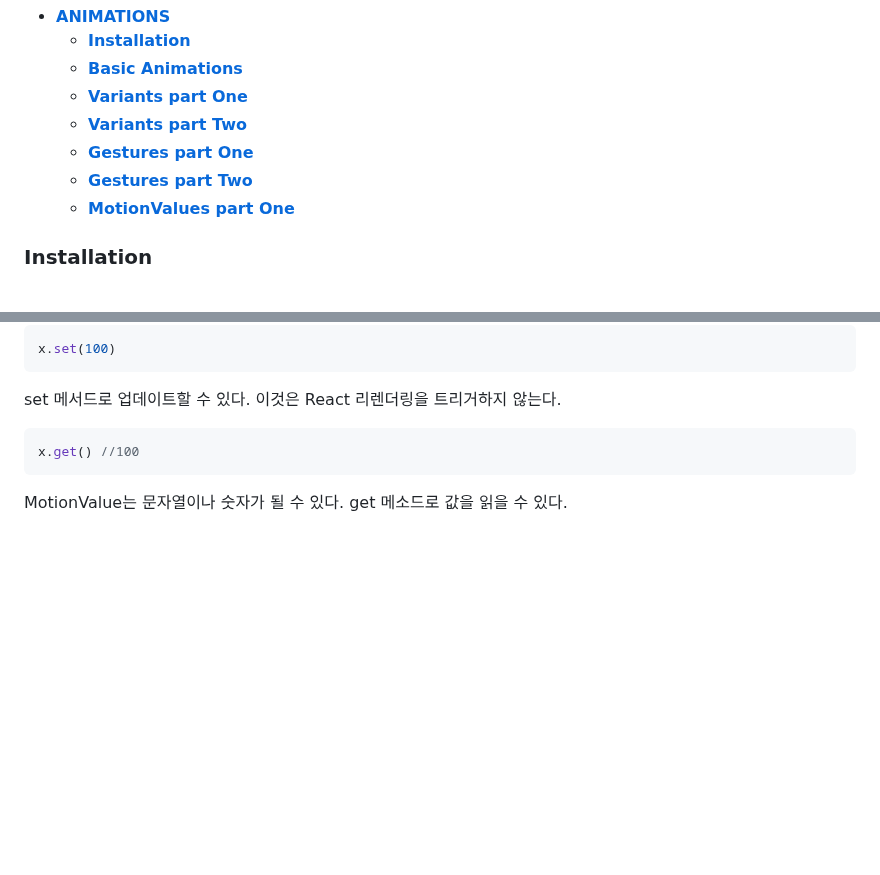
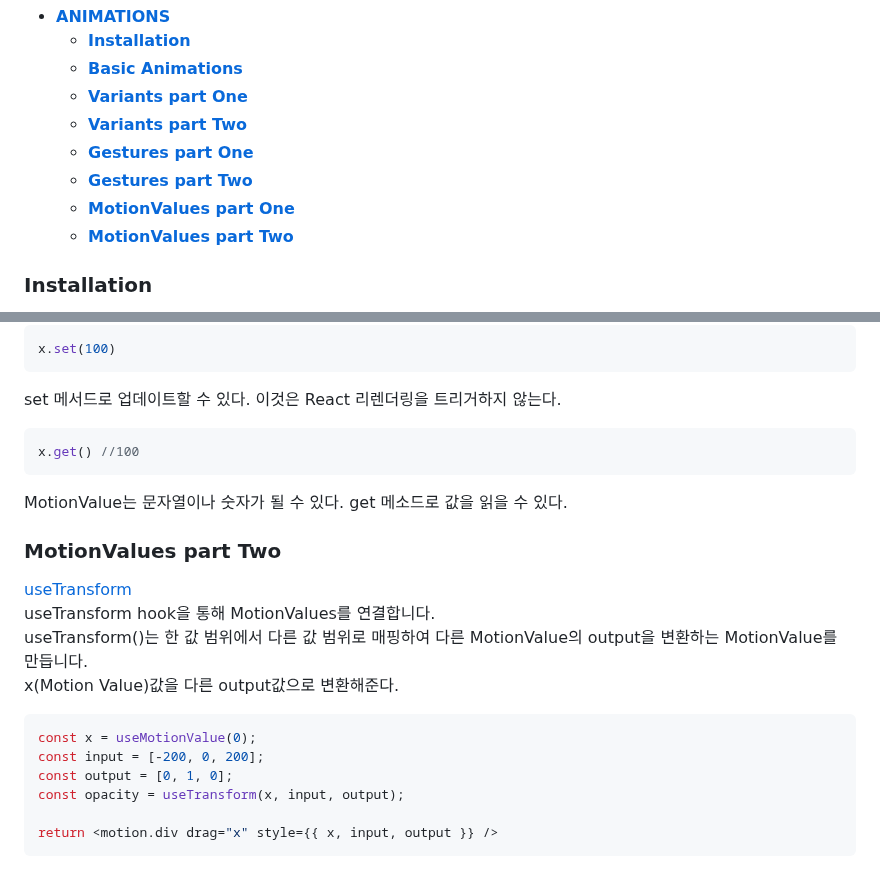
Before and after one commit to haeyonghahn/react-masterclass, a Markdown page: README.md, 2 parts joined by grey strips. Rendered like a GitHub page; blank space fills up the shorter version.

````diff
--- a/README.md
+++ b/README.md
@@ -10,6 +10,7 @@
    * **[Gestures part One](#gestures-part-one)**
    * **[Gestures part Two](#gestures-part-two)**
    * **[MotionValues part One](#motionvalues-part-one)**
+   * **[MotionValues part Two](#motionvalues-part-two)**
 
 ### Installation
 __Framer Motion__
@@ -181,3 +182,17 @@ set 메서드로 업데이트할 수 있다. 이것은 React 리렌더링을 트
 x.get() //100
 ```
 MotionValue는 문자열이나 숫자가 될 수 있다. get 메소드로 값을 읽을 수 있다.
+
+### MotionValues part Two
+[useTransform](https://www.framer.com/docs/motionvalue/##usetransform)
+useTransform hook을 통해 MotionValues를 연결합니다.
+useTransform()는 한 값 범위에서 다른 값 범위로 매핑하여 다른 MotionValue의 output을 변환하는 MotionValue를 만듭니다.
+x(Motion Value)값을 다른 output값으로 변환해준다.
+```javascript
+const x = useMotionValue(0);
+const input = [-200, 0, 200];
+const output = [0, 1, 0];
+const opacity = useTransform(x, input, output);
+
+return <motion.div drag="x" style={{ x, input, output }} />
+```
````
